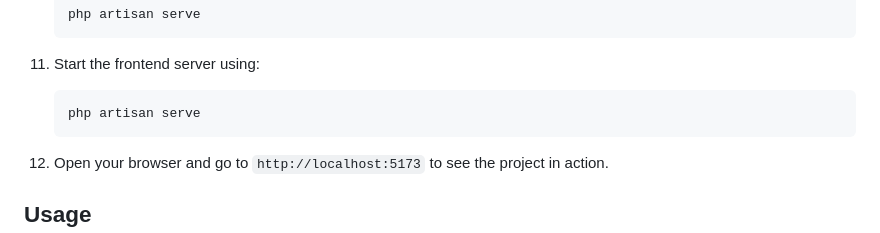
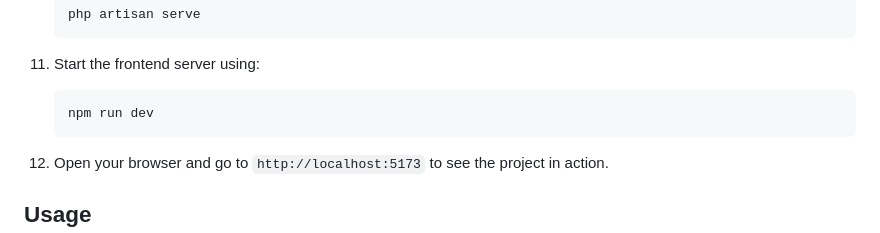
Before and after one commit to Abebe-Biru/herfil-project, a Markdown page: README.md, the part around the change. GitHub-like rendering.

Commit message:
Instructions and informations

````diff
--- a/README.md
+++ b/README.md
@@ -71,7 +71,7 @@ To install and run this project, you need to have Node.js, npm, Composer, and La
 11. Start the frontend server using:
 
     ```bash
-    php artisan serve
+    npm run dev
     ```
 
 12. Open your browser and go to `http://localhost:5173` to see the project in action.
````
